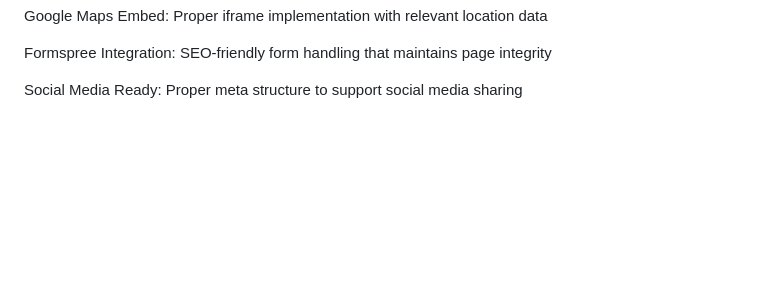
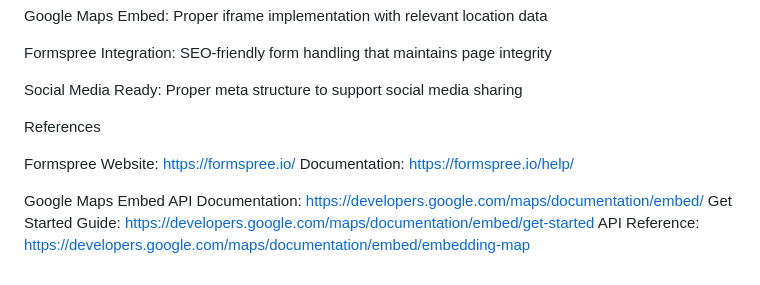
Before and after one commit to Nolulibo/ST10482016_WEDE5020_PART3, a Markdown page: README.md, the part around the change. GitHub-like rendering; blank space fills up the shorter version.

Commit message:
Add references to Formspree and Google Maps API
Added references for Formspree and Google Maps Embed API.

```diff
--- a/README.md
+++ b/README.md
@@ -110,3 +110,16 @@ Google Maps Embed: Proper iframe implementation with relevant location data
 Formspree Integration: SEO-friendly form handling that maintains page integrity
 
 Social Media Ready: Proper meta structure to support social media sharing
+
+
+References
+
+Formspree
+Website: https://formspree.io/
+Documentation: https://formspree.io/help/
+
+
+Google Maps Embed API
+Documentation: https://developers.google.com/maps/documentation/embed/
+Get Started Guide: https://developers.google.com/maps/documentation/embed/get-started
+API Reference: https://developers.google.com/maps/documentation/embed/embedding-map
```
